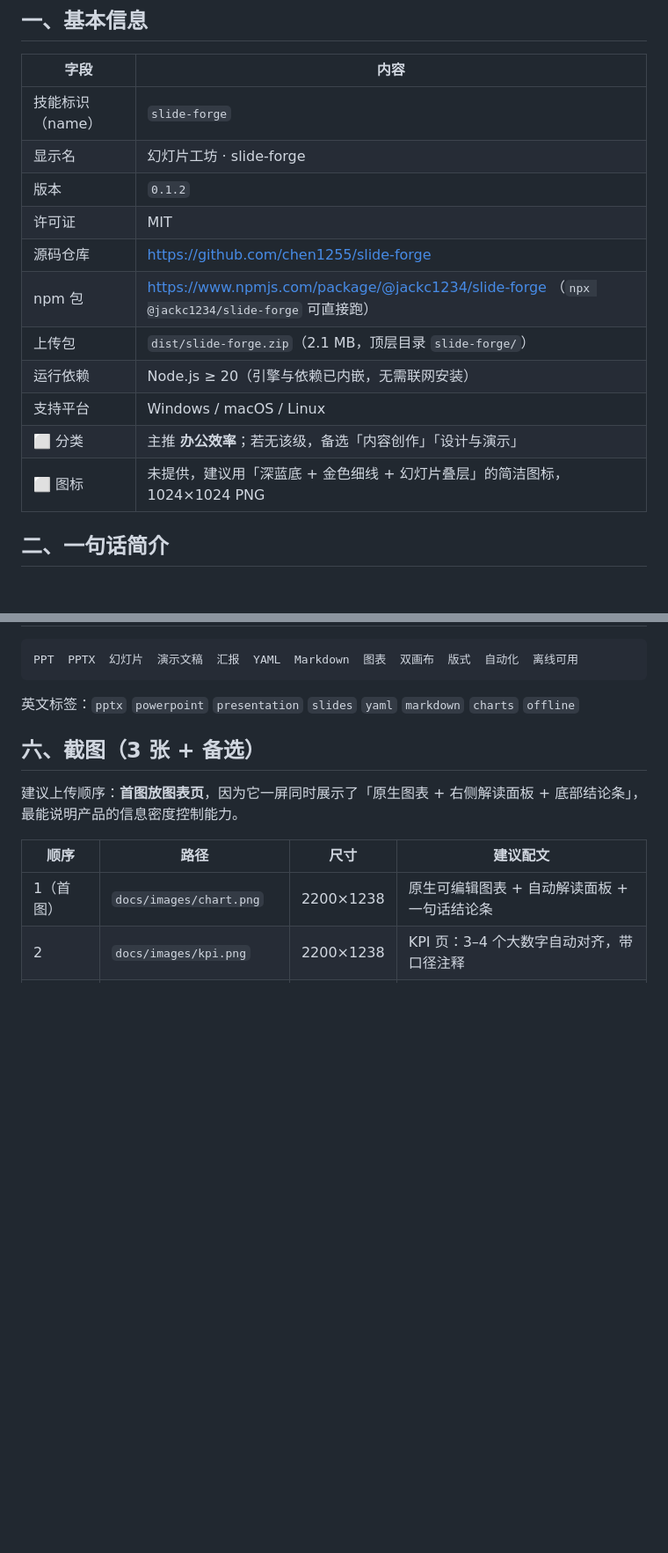
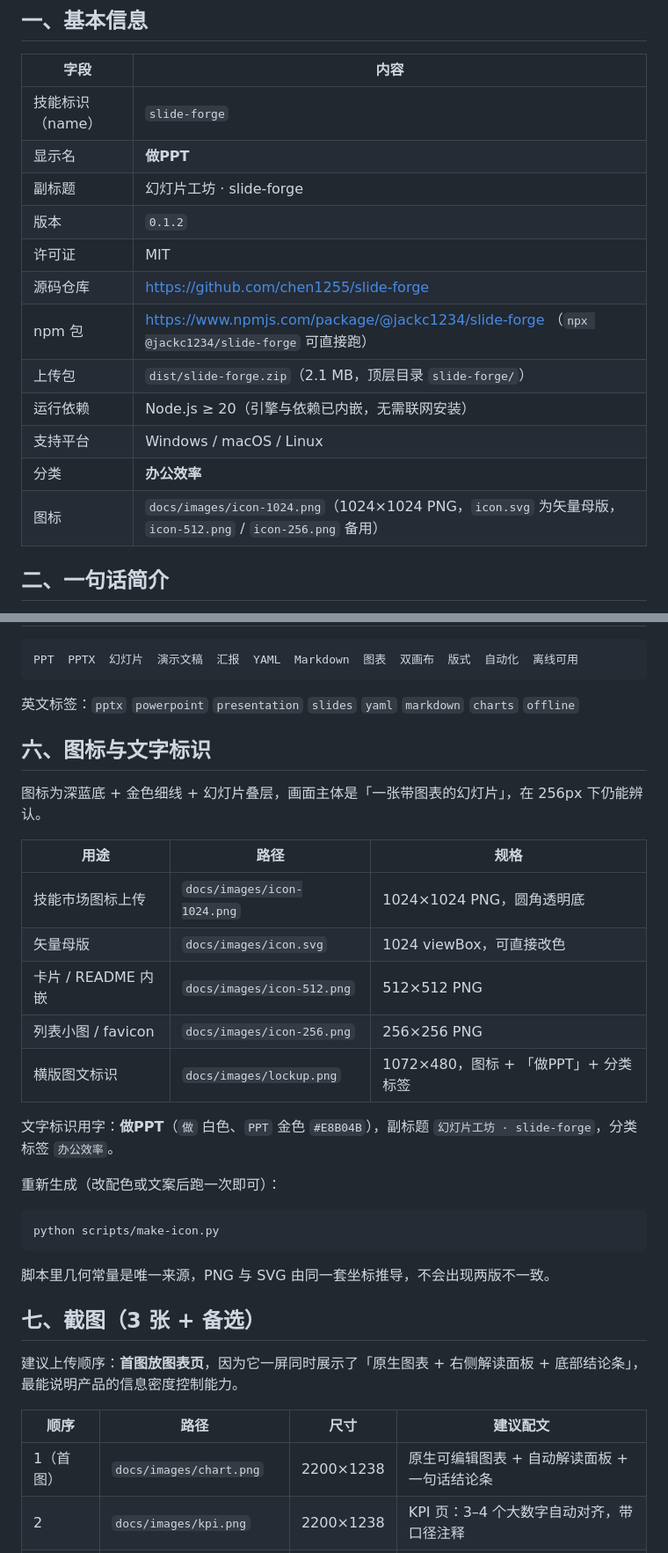
Before and after one commit to chen1255/slide-forge, a Markdown page: SUBMIT.md, 2 parts joined by grey strips. Shown at 88% size. GitHub-like rendering; blank space fills up the shorter version.

````diff
--- a/SUBMIT.md
+++ b/SUBMIT.md
@@ -7,7 +7,8 @@
 | 字段 | 内容 |
 |---|---|
 | 技能标识（name） | `slide-forge` |
-| 显示名 | 幻灯片工坊 · slide-forge |
+| 显示名 | **做PPT** |
+| 副标题 | 幻灯片工坊 · slide-forge |
 | 版本 | `0.1.2` |
 | 许可证 | MIT |
 | 源码仓库 | https://github.com/chen1255/slide-forge |
@@ -15,8 +16,8 @@
 | 上传包 | `dist/slide-forge.zip`（2.1 MB，顶层目录 `slide-forge/`） |
 | 运行依赖 | Node.js ≥ 20（引擎与依赖已内嵌，无需联网安装） |
 | 支持平台 | Windows / macOS / Linux |
-| ⬜ 分类 | 主推 **办公效率**；若无该级，备选「内容创作」「设计与演示」 |
-| ⬜ 图标 | 未提供，建议用「深蓝底 + 金色细线 + 幻灯片叠层」的简洁图标，1024×1024 PNG |
+| 分类 | **办公效率** |
+| 图标 | `docs/images/icon-1024.png`（1024×1024 PNG，`icon.svg` 为矢量母版，`icon-512.png` / `icon-256.png` 备用） |
 
 ## 二、一句话简介
 
@@ -93,7 +94,29 @@ PPT  PPTX  幻灯片  演示文稿  汇报  YAML  Markdown  图表  双画布
 
 英文标签：`pptx` `powerpoint` `presentation` `slides` `yaml` `markdown` `charts` `offline`
 
-## 六、截图（3 张 + 备选）
+## 六、图标与文字标识
+
+图标为深蓝底 + 金色细线 + 幻灯片叠层，画面主体是「一张带图表的幻灯片」，在 256px 下仍能辨认。
+
+| 用途 | 路径 | 规格 |
+|---|---|---|
+| 技能市场图标上传 | `docs/images/icon-1024.png` | 1024×1024 PNG，圆角透明底 |
+| 矢量母版 | `docs/images/icon.svg` | 1024 viewBox，可直接改色 |
+| 卡片 / README 内嵌 | `docs/images/icon-512.png` | 512×512 PNG |
+| 列表小图 / favicon | `docs/images/icon-256.png` | 256×256 PNG |
+| 横版图文标识 | `docs/images/lockup.png` | 1072×480，图标 + 「做PPT」+ 分类标签 |
+
+文字标识用字：**做PPT**（`做` 白色、`PPT` 金色 `#E8B04B`），副标题 `幻灯片工坊 · slide-forge`，分类标签 `办公效率`。
+
+重新生成（改配色或文案后跑一次即可）：
+
+```bash
+python scripts/make-icon.py
+```
+
+脚本里几何常量是唯一来源，PNG 与 SVG 由同一套坐标推导，不会出现两版不一致。
+
+## 七、截图（3 张 + 备选）
 
 建议上传顺序：**首图放图表页**，因为它一屏同时展示了「原生图表 + 右侧解读面板 + 底部结论条」，最能说明产品的信息密度控制能力。
 
````
Also changed, not shown: other parts of SUBMIT.md (+6 -7 lines), README.md (+3 -1 lines), docs/images/icon-1024.png (added), docs/images/icon-256.png (added), docs/images/icon-512.png (added), docs/images/lockup.png (added), 3 other files.
